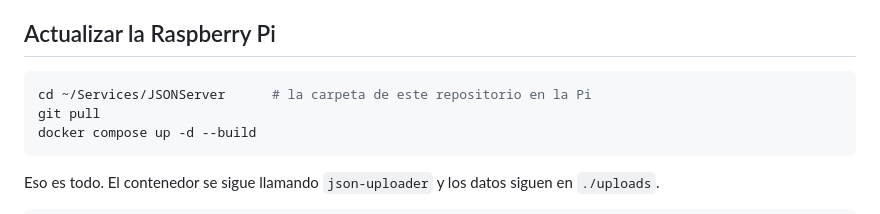
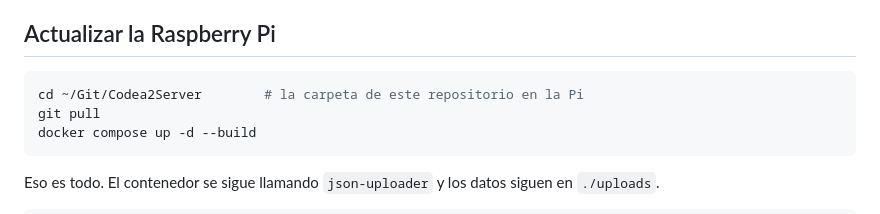
Before and after one commit to clousck/Codea2Server, a Markdown page: README.md, the part around the change. GitHub-like rendering.

Commit message:
README: la carpeta del repositorio en la Pi es ~/Git/Codea2Server

````diff
--- a/README.md
+++ b/README.md
@@ -12,7 +12,7 @@ Corre en Docker en la Raspberry Pi, detrás del túnel de Cloudflare:
 ## Actualizar la Raspberry Pi
 
 ```bash
-cd ~/Services/JSONServer      # la carpeta de este repositorio en la Pi
+cd ~/Git/Codea2Server        # la carpeta de este repositorio en la Pi
 git pull
 docker compose up -d --build
 ```
````
